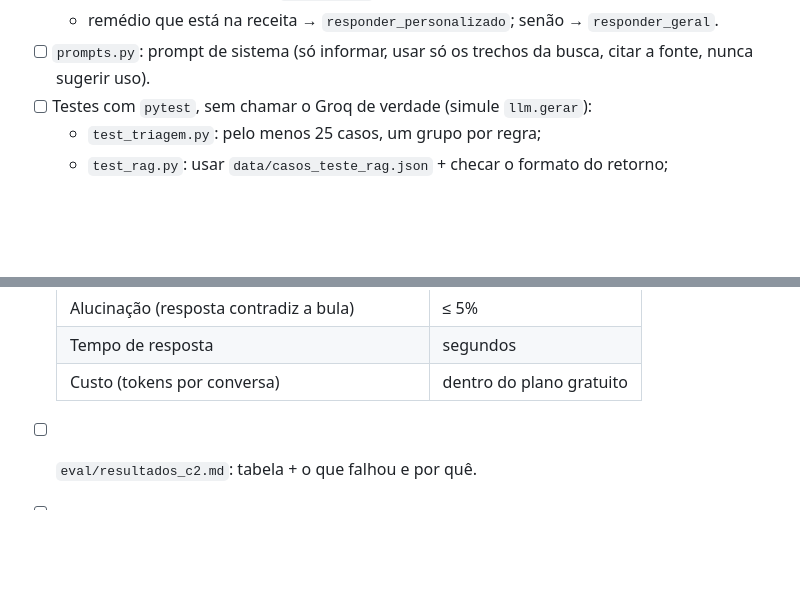
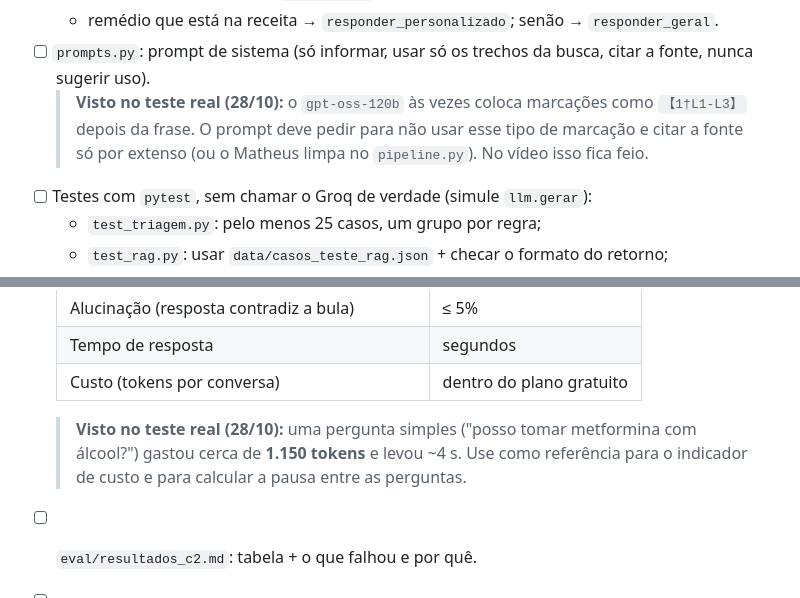
Before and after one commit to MatheusPas/Projeto_Integrador4_AV_de_UBS, a Markdown page: Documentacao/C2_Instrucoes_da_Equipe.md, 2 parts joined by grey strips. Drawn GitHub-style; blank space fills up the shorter version.

Commit message:
docs: observações do teste real para João (marcações do modelo) e Gessiele (tokens)

```diff
--- a/Documentacao/C2_Instrucoes_da_Equipe.md
+++ b/Documentacao/C2_Instrucoes_da_Equipe.md
@@ -49,6 +49,7 @@ Cada pessoa mexe **só nos arquivos da sua parte** (listados abaixo). Assim ning
   - assunto fora de saúde → `fora_escopo`;
   - remédio que está na receita → `responder_personalizado`; senão → `responder_geral`.
 - [ ] `prompts.py`: prompt de sistema (só informar, usar só os trechos da busca, citar a fonte, nunca sugerir uso).
+  > **Visto no teste real (28/10):** o `gpt-oss-120b` às vezes coloca marcações como `【1†L1-L3】` depois da frase. O prompt deve pedir para não usar esse tipo de marcação e citar a fonte só por extenso (ou o Matheus limpa no `pipeline.py`). No vídeo isso fica feio.
 - [ ] Testes com `pytest`, sem chamar o Groq de verdade (simule `llm.gerar`):
   - `test_triagem.py`: pelo menos 25 casos, um grupo por regra;
   - `test_rag.py`: usar `data/casos_teste_rag.json` + checar o formato do retorno;
@@ -84,6 +85,8 @@ Cada pessoa mexe **só nos arquivos da sua parte** (listados abaixo). Assim ning
   | Alucinação (resposta contradiz a bula) | ≤ 5% |
   | Tempo de resposta | segundos |
   | Custo (tokens por conversa) | dentro do plano gratuito |
+
+  > **Visto no teste real (28/10):** uma pergunta simples ("posso tomar metformina com álcool?") gastou cerca de **1.150 tokens** e levou ~4 s. Use como referência para o indicador de custo e para calcular a pausa entre as perguntas.
 
 - [ ] `eval/resultados_c2.md`: tabela + o que falhou e por quê.
 - [ ] `dados_primarios.md`: dados do DATASUS e lista de UBS da SEMUS, com fonte e data (pedido do professor na C1).
```
